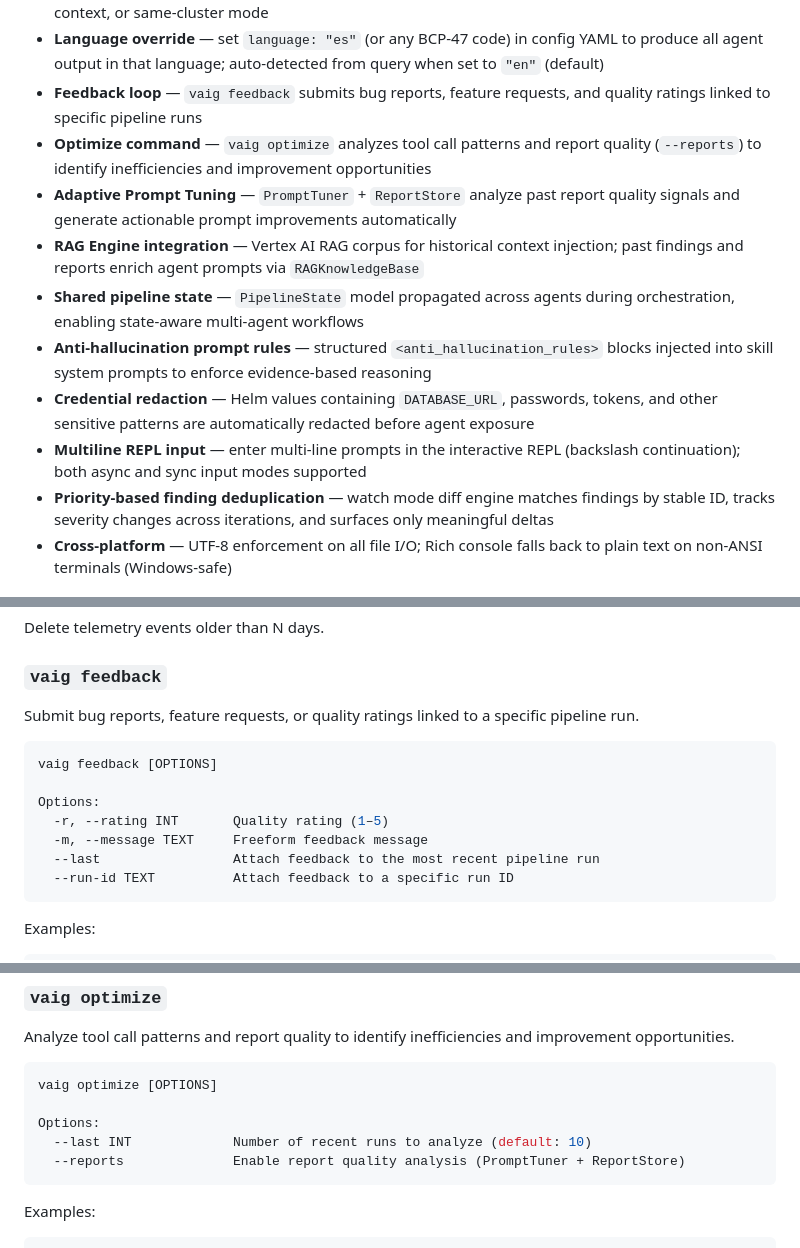
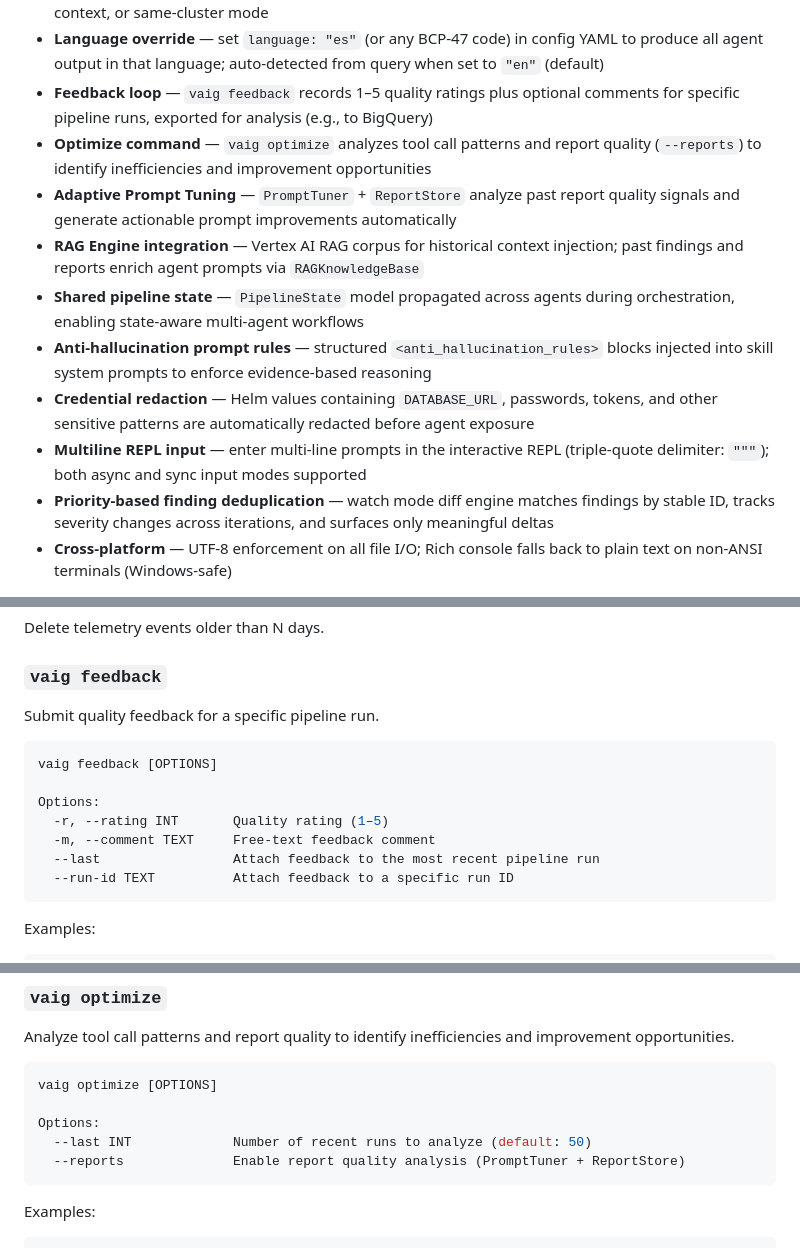
Before and after one commit to Isamel/vertex-ai-toolkit, a Markdown page: README.md, 3 parts joined by grey strips. Drawn GitHub-style.

````diff
--- a/README.md
+++ b/README.md
@@ -39,14 +39,14 @@ Multi-agent AI assistant powered by **Google Vertex AI Gemini** models. Interact
 - **Watch session HTML export** — pressing Ctrl+C during a `--watch` session exports a self-contained HTML report with diff timeline
 - **ArgoCD management cluster support** — connect to ArgoCD via API server, separate kubeconfig context, or same-cluster mode
 - **Language override** — set `language: "es"` (or any BCP-47 code) in config YAML to produce all agent output in that language; auto-detected from query when set to `"en"` (default)
-- **Feedback loop** — `vaig feedback` submits bug reports, feature requests, and quality ratings linked to specific pipeline runs
+- **Feedback loop** — `vaig feedback` records 1–5 quality ratings plus optional comments for specific pipeline runs, exported for analysis (e.g., to BigQuery)
 - **Optimize command** — `vaig optimize` analyzes tool call patterns and report quality (`--reports`) to identify inefficiencies and improvement opportunities
 - **Adaptive Prompt Tuning** — `PromptTuner` + `ReportStore` analyze past report quality signals and generate actionable prompt improvements automatically
 - **RAG Engine integration** — Vertex AI RAG corpus for historical context injection; past findings and reports enrich agent prompts via `RAGKnowledgeBase`
 - **Shared pipeline state** — `PipelineState` model propagated across agents during orchestration, enabling state-aware multi-agent workflows
 - **Anti-hallucination prompt rules** — structured `<anti_hallucination_rules>` blocks injected into skill system prompts to enforce evidence-based reasoning
 - **Credential redaction** — Helm values containing `DATABASE_URL`, passwords, tokens, and other sensitive patterns are automatically redacted before agent exposure
-- **Multiline REPL input** — enter multi-line prompts in the interactive REPL (backslash continuation); both async and sync input modes supported
+- **Multiline REPL input** — enter multi-line prompts in the interactive REPL (triple-quote delimiter: `"""`); both async and sync input modes supported
 - **Priority-based finding deduplication** — watch mode diff engine matches findings by stable ID, tracks severity changes across iterations, and surfaces only meaningful deltas
 - **Cross-platform** — UTF-8 enforcement on all file I/O; Rich console falls back to plain text on non-ANSI terminals (Windows-safe)
 
@@ -231,14 +231,14 @@ Delete telemetry events older than N days.
 
 ### `vaig feedback`
 
-Submit bug reports, feature requests, or quality ratings linked to a specific pipeline run.
+Submit quality feedback for a specific pipeline run.
 
 ```bash
 vaig feedback [OPTIONS]
 
 Options:
   -r, --rating INT       Quality rating (1–5)
-  -m, --message TEXT     Freeform feedback message
+  -m, --comment TEXT     Free-text feedback comment
   --last                 Attach feedback to the most recent pipeline run
   --run-id TEXT          Attach feedback to a specific run ID
 ```
@@ -264,7 +264,7 @@ Analyze tool call patterns and report quality to identify inefficiencies and imp
 vaig optimize [OPTIONS]
 
 Options:
-  --last INT             Number of recent runs to analyze (default: 10)
+  --last INT             Number of recent runs to analyze (default: 50)
   --reports              Enable report quality analysis (PromptTuner + ReportStore)
 ```
 
````
Also changed, not shown: other parts of README.md (+1 -1 lines), CHANGELOG.md (+2 -2 lines), docs/presentation-v0.9.0.md (+1 -1 lines).
